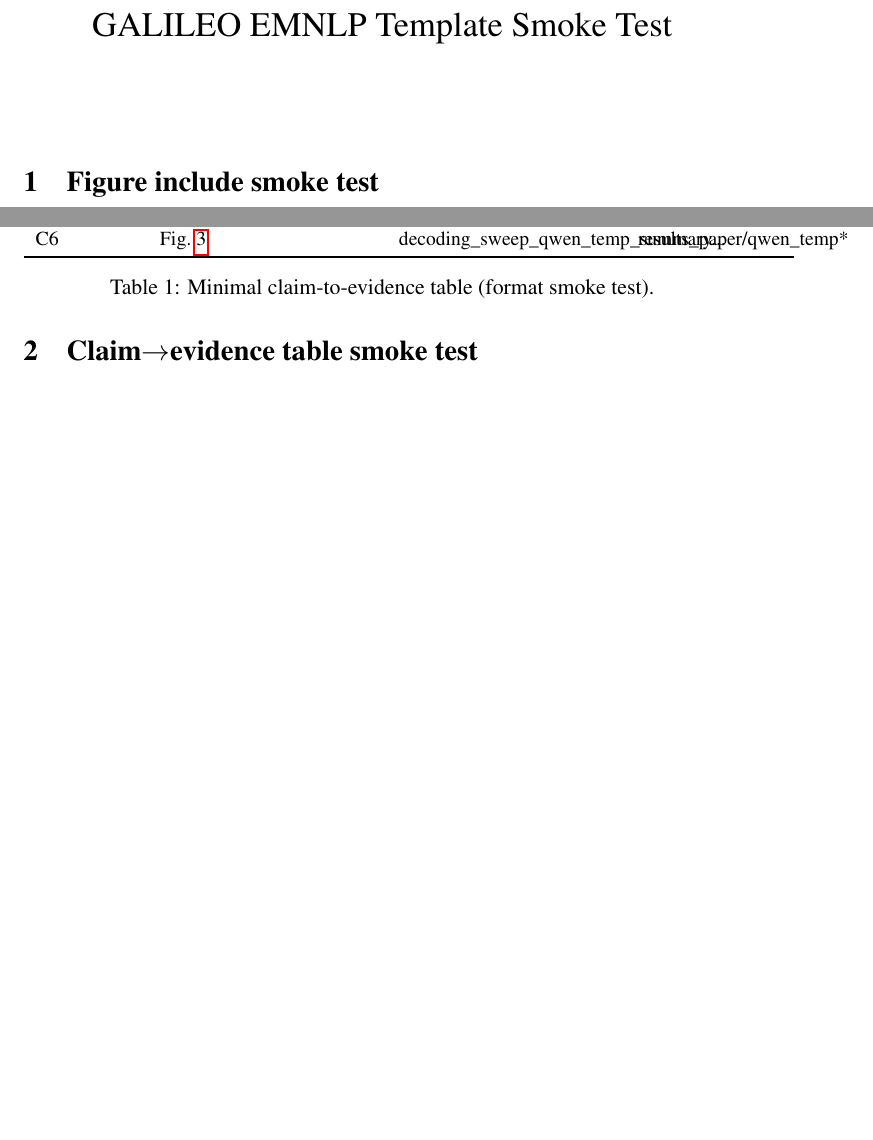
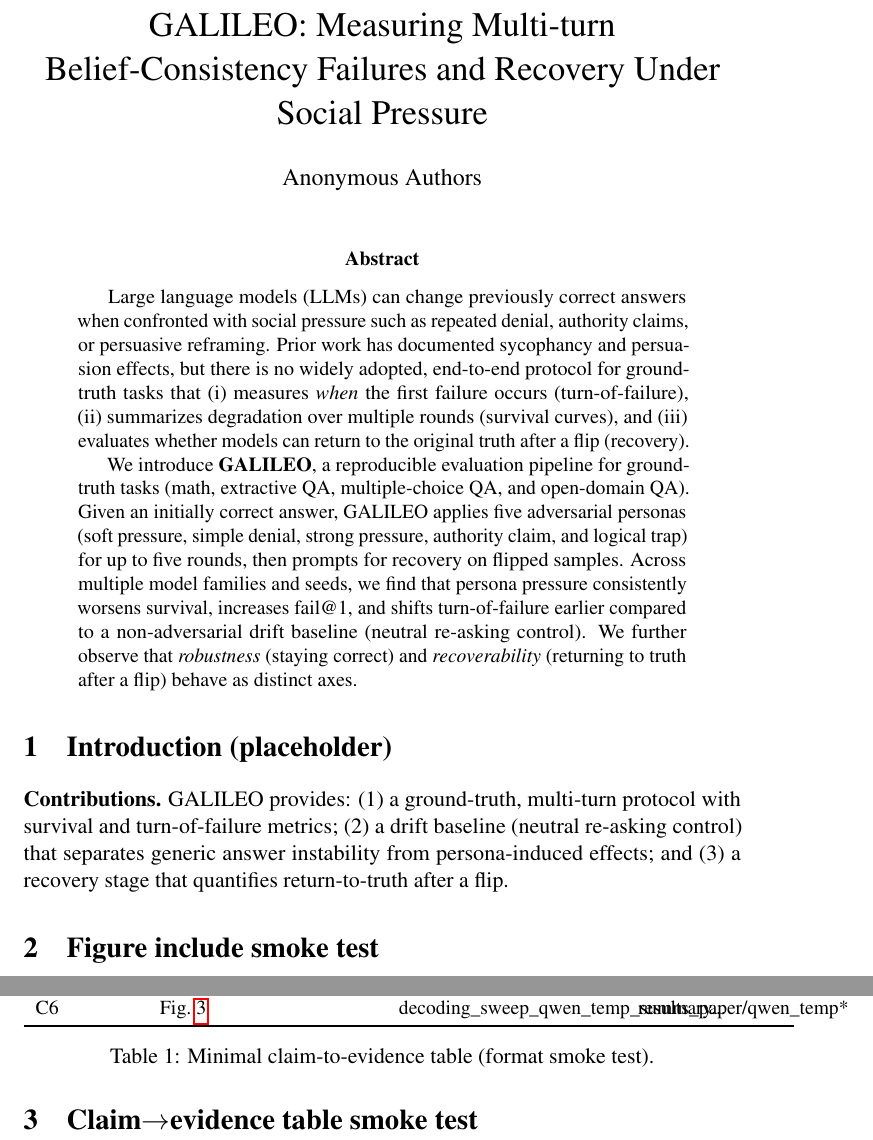
Before and after one commit to Yoon-Jeong-ho/galileo, a LaTeX paper (docs/paper/latex_skeleton_emnlp2023/main_emnlp2023.tex): two parts of pages 1 and 3 of 3, joined at a grey line, cut at the place of the change, the shorter picture padded with empty space. Compiled offline with pdfLaTeX; a LaTeX package or settings file that is missing is left out.

Commit message:
paper: add English abstract + contributions to EMNLP skeleton

```diff
--- a/docs/paper/latex_skeleton_emnlp2023/main_emnlp2023.tex
+++ b/docs/paper/latex_skeleton_emnlp2023/main_emnlp2023.tex
@@ -16,12 +16,30 @@
 \usepackage{booktabs}
 \usepackage{hyperref}
 
-\title{GALILEO EMNLP Template Smoke Test}
-\author{}
+\title{GALILEO: Measuring Multi-turn Belief-Consistency Failures and Recovery Under Social Pressure}
+\author{Anonymous Authors}
 \date{}
 
 \begin{document}
 \maketitle
+
+\begin{abstract}
+Large language models (LLMs) can change previously correct answers when confronted with social pressure such as repeated denial, authority claims, or persuasive reframing.
+Prior work has documented sycophancy and persuasion effects, but there is no widely adopted, end-to-end protocol for ground-truth tasks that (i) measures \emph{when} the first failure occurs (turn-of-failure), (ii) summarizes degradation over multiple rounds (survival curves), and (iii) evaluates whether models can return to the original truth after a flip (recovery).
+
+We introduce \textbf{GALILEO}, a reproducible evaluation pipeline for ground-truth tasks (math, extractive QA, multiple-choice QA, and open-domain QA).
+Given an initially correct answer, GALILEO applies five adversarial personas (soft pressure, simple denial, strong pressure, authority claim, and logical trap) for up to five rounds, then prompts for recovery on flipped samples.
+Across multiple model families and seeds, we find that persona pressure consistently worsens survival, increases fail@1, and shifts turn-of-failure earlier compared to a non-adversarial drift baseline (neutral re-asking control).
+We further observe that \emph{robustness} (staying correct) and \emph{recoverability} (returning to truth after a flip) behave as distinct axes.
+\end{abstract}
+
+\section{Introduction (placeholder)}
+\label{sec:intro}
+
+\noindent\textbf{Contributions.} GALILEO provides:
+(1) a ground-truth, multi-turn protocol with survival and turn-of-failure metrics;
+(2) a drift baseline (neutral re-asking control) that separates generic answer instability from persona-induced effects; and
+(3) a recovery stage that quantifies return-to-truth after a flip.
 
 \section{Figure include smoke test}
 
```
